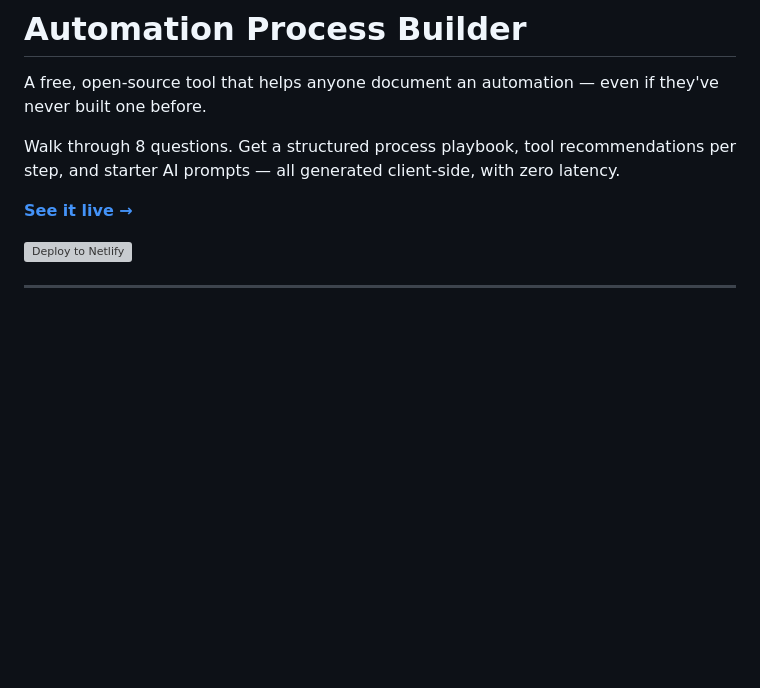
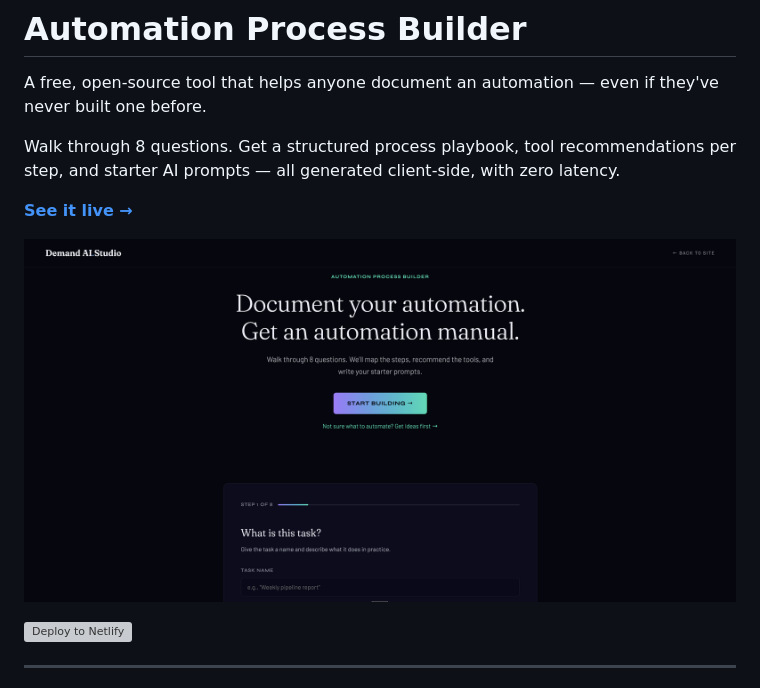
Before and after one commit to c-b-g-m/automation-process-builder, a Markdown page: README.md, the part around the change. GitHub-like rendering; blank space fills up the shorter version; grey boxes are pictures that could not be loaded.

Commit message:
docs: add preview screenshot to README

```diff
--- a/README.md
+++ b/README.md
@@ -5,6 +5,8 @@ A free, open-source tool that helps anyone document an automation — even if th
 Walk through 8 questions. Get a structured process playbook, tool recommendations per step, and starter AI prompts — all generated client-side, with zero latency.
 
 **[See it live →](https://automate.demandai.studio)**
+
+![Preview of the Automation Process Builder tool](assets/preview.png)
 
 [![Deploy to Netlify](https://www.netlify.com/img/deploy/button.svg)](https://app.netlify.com/start/deploy?repository=https://github.com/c-b-g-m/automation-process-builder)
 
```
